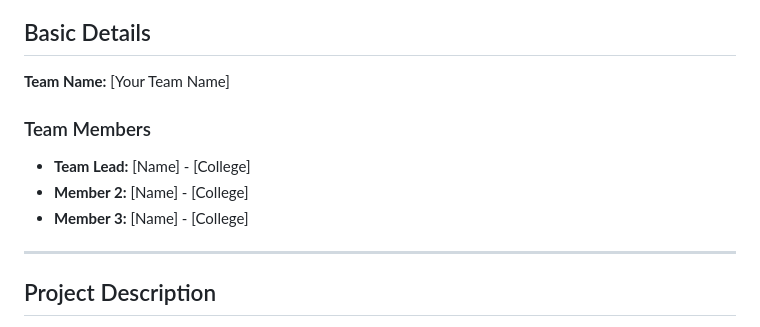
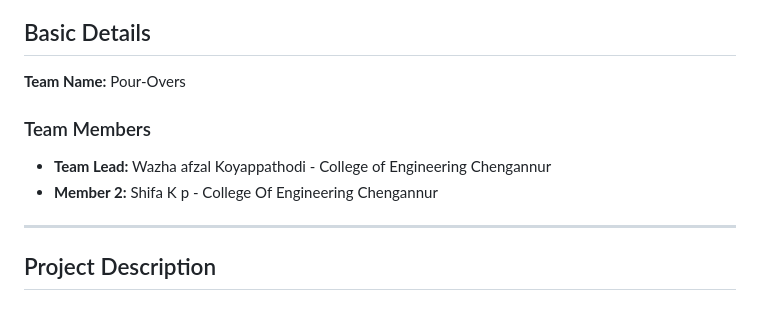
Before and after one commit to wazhaafzal/Blink-cart, a Markdown page: README.md, the part around the change. Rendered like a GitHub page.

Commit message:
Revise team name and member information
Updated team name and member details in README.

```diff
--- a/README.md
+++ b/README.md
@@ -3,13 +3,12 @@ o# ☕ Chai-ography 🎯
 
 ## Basic Details
 
-**Team Name:** [Your Team Name]
+**Team Name:** Pour-Overs
 
 ### Team Members
 
-- **Team Lead:** [Name] - [College]
-- **Member 2:** [Name] - [College]
-- **Member 3:** [Name] - [College]
+- **Team Lead:** Wazha afzal Koyappathodi - College of Engineering Chengannur
+- **Member 2:** Shifa K p - College Of Engineering Chengannur
 
 ---
 
```
